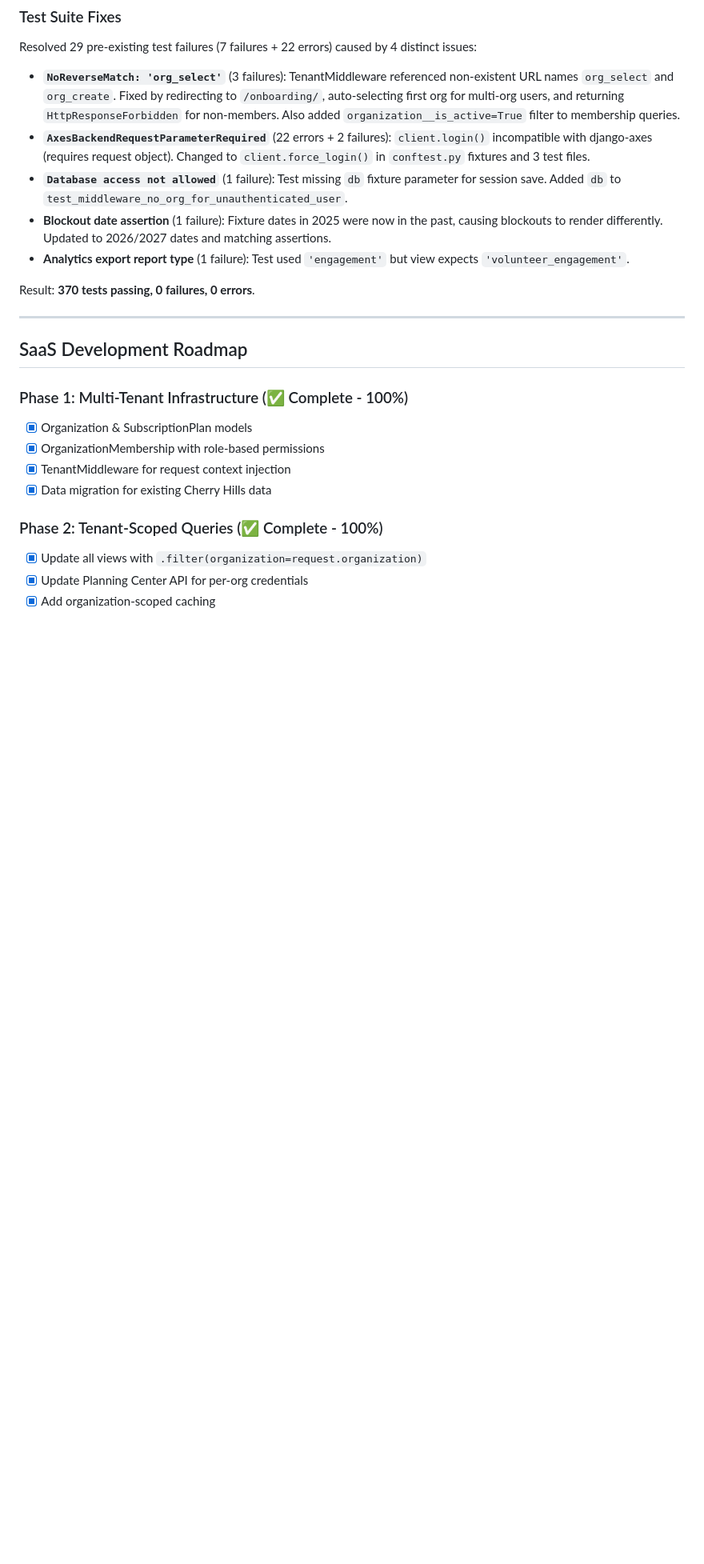
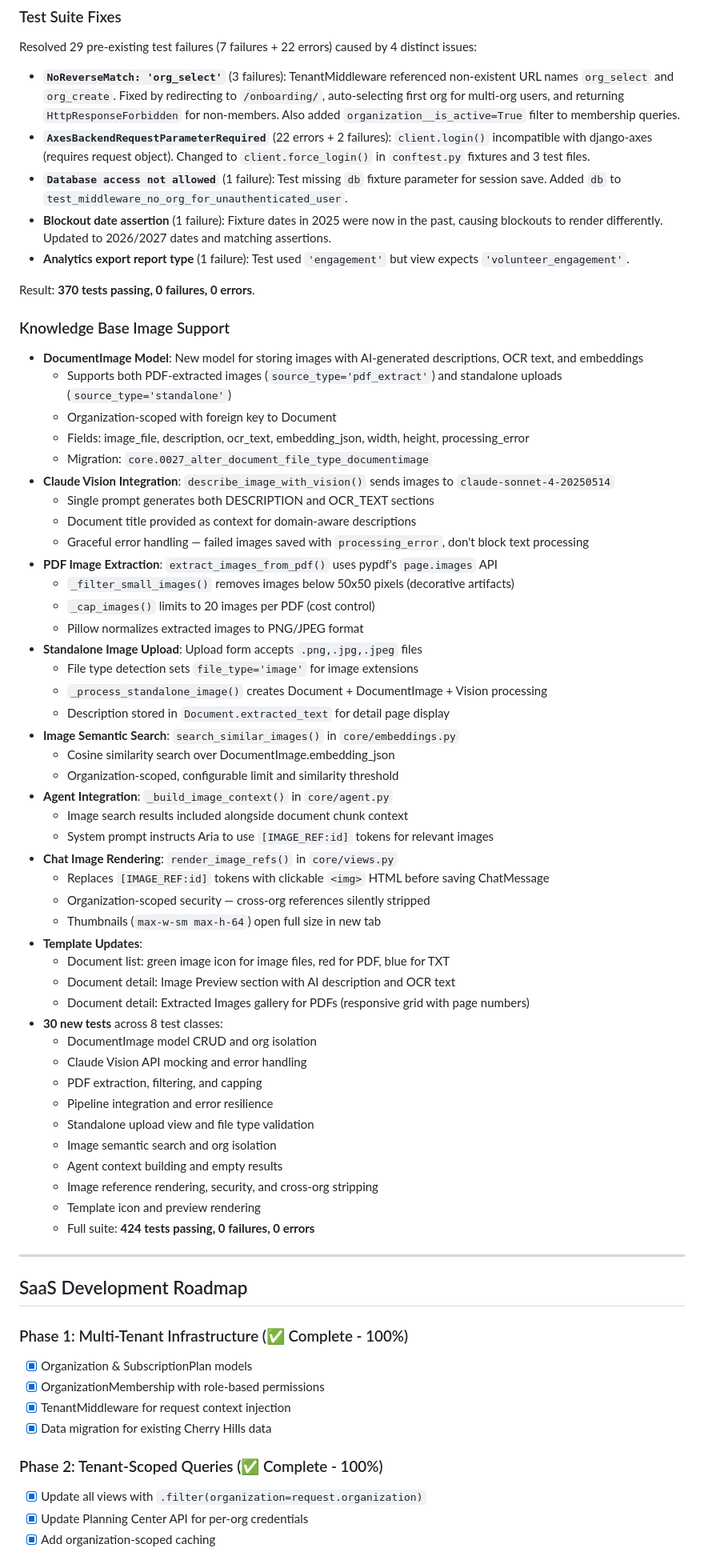
Before and after one commit to ryanpate/CHAgent, a Markdown page: CLAUDE.md, the part around one of its changes. Shown at 80% size. Drawn GitHub-style; blank space fills up the shorter version.

Commit message:
docs: update CLAUDE.md with Knowledge Base image support feature
Co-Authored-By: Claude Opus 4.6 <noreply@anthropic.com>

```diff
--- a/CLAUDE.md
+++ b/CLAUDE.md
@@ -1720,6 +1737,50 @@ Resolved 29 pre-existing test failures (7 failures + 22 errors) caused by 4 dist
 
 Result: **370 tests passing, 0 failures, 0 errors**.
 
+### Knowledge Base Image Support
+- **DocumentImage Model**: New model for storing images with AI-generated descriptions, OCR text, and embeddings
+  - Supports both PDF-extracted images (`source_type='pdf_extract'`) and standalone uploads (`source_type='standalone'`)
+  - Organization-scoped with foreign key to Document
+  - Fields: image_file, description, ocr_text, embedding_json, width, height, processing_error
+  - Migration: `core.0027_alter_document_file_type_documentimage`
+- **Claude Vision Integration**: `describe_image_with_vision()` sends images to `claude-sonnet-4-20250514`
+  - Single prompt generates both DESCRIPTION and OCR_TEXT sections
+  - Document title provided as context for domain-aware descriptions
+  - Graceful error handling — failed images saved with `processing_error`, don't block text processing
+- **PDF Image Extraction**: `extract_images_from_pdf()` uses pypdf's `page.images` API
+  - `_filter_small_images()` removes images below 50x50 pixels (decorative artifacts)
+  - `_cap_images()` limits to 20 images per PDF (cost control)
+  - Pillow normalizes extracted images to PNG/JPEG format
+- **Standalone Image Upload**: Upload form accepts `.png,.jpg,.jpeg` files
+  - File type detection sets `file_type='image'` for image extensions
+  - `_process_standalone_image()` creates Document + DocumentImage + Vision processing
+  - Description stored in `Document.extracted_text` for detail page display
+- **Image Semantic Search**: `search_similar_images()` in `core/embeddings.py`
+  - Cosine similarity search over DocumentImage.embedding_json
+  - Organization-scoped, configurable limit and similarity threshold
+- **Agent Integration**: `_build_image_context()` in `core/agent.py`
+  - Image search results included alongside document chunk context
+  - System prompt instructs Aria to use `[IMAGE_REF:id]` tokens for relevant images
+- **Chat Image Rendering**: `render_image_refs()` in `core/views.py`
+  - Replaces `[IMAGE_REF:id]` tokens with clickable `<img>` HTML before saving ChatMessage
+  - Organization-scoped security — cross-org references silently stripped
+  - Thumbnails (`max-w-sm max-h-64`) open full size in new tab
+- **Template Updates**:
+  - Document list: green image icon for image files, red for PDF, blue for TXT
+  - Document detail: Image Preview section with AI description and OCR text
+  - Document detail: Extracted Images gallery for PDFs (responsive grid with page numbers)
+- **30 new tests** across 8 test classes:
+  - DocumentImage model CRUD and org isolation
+  - Claude Vision API mocking and error handling
+  - PDF extraction, filtering, and capping
+  - Pipeline integration and error resilience
+  - Standalone upload view and file type validation
+  - Image semantic search and org isolation
+  - Agent context building and empty results
+  - Image reference rendering, security, and cross-org stripping
+  - Template icon and preview rendering
+  - Full suite: **424 tests passing, 0 failures, 0 errors**
+
 ---
 
 ## SaaS Development Roadmap
```
Also changed, not shown: other parts of CLAUDE.md (+26 -9 lines).
